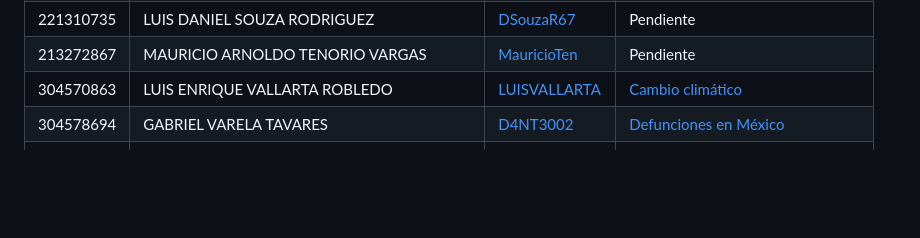
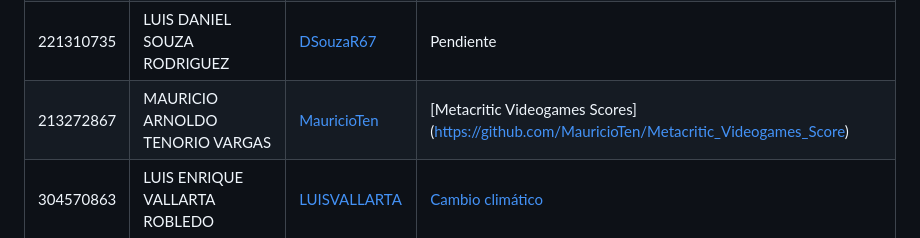
Before and after one commit to vcuspinera/UDG_MCD_Project_Dev_I, a Markdown page: proyectos/eda/README.md, the part around the change. GitHub-like rendering; blank space fills up the shorter version.

```diff
--- a/proyectos/eda/README.md
+++ b/proyectos/eda/README.md
@@ -16,7 +16,7 @@ En la siguiente tabla **deberán de sustituir la palabra "Pendiente" por el link
 |221973491|XUNAXHI MONSERRAT PINEDA RASGADO|[xmpinedar](https://github.com/xmpinedar) | [Trust and Media Consumption](https://github.com/xmpinedar/Trust_and_MediaConsumption)|
 |209543147|EDUARDO RIOS LUNA|[edurios2021](https://github.com/edurios2021) | [Inseguridad en Jalisco](https://github.com/edurios2021/Proyecto_EDA_MCD_UDG)|
 |221310735|LUIS DANIEL SOUZA RODRIGUEZ|[DSouzaR67](https://github.com/DSouzaR67) | Pendiente|
-|213272867|MAURICIO ARNOLDO TENORIO VARGAS|[MauricioTen](https://github.com/MauricioTen) | Pendiente|
+|213272867|MAURICIO ARNOLDO TENORIO VARGAS|[MauricioTen](https://github.com/MauricioTen) | [Metacritic Videogames Scores] (https://github.com/MauricioTen/Metacritic_Videogames_Score)|
 |304570863|LUIS ENRIQUE VALLARTA ROBLEDO|[LUISVALLARTA](https://github.com/LUISVALLARTA) | [Cambio climático](https://github.com/LUISVALLARTA/cambio_climatico)|
 |304578694|GABRIEL VARELA TAVARES|[D4NT3002](https://github.com/D4NT3002) | [Defunciones en México](https://github.com/D4NT3002/proyecto_EDA)|
 |221310778|RICARDO GUTIERREZ ROQUE|[rgutierrezroque](https://github.com/rgutierrezroque)| [EDA IMBD 250](https://github.com/rgutierrezroque/EDA_IMDB_250.git)|
```
